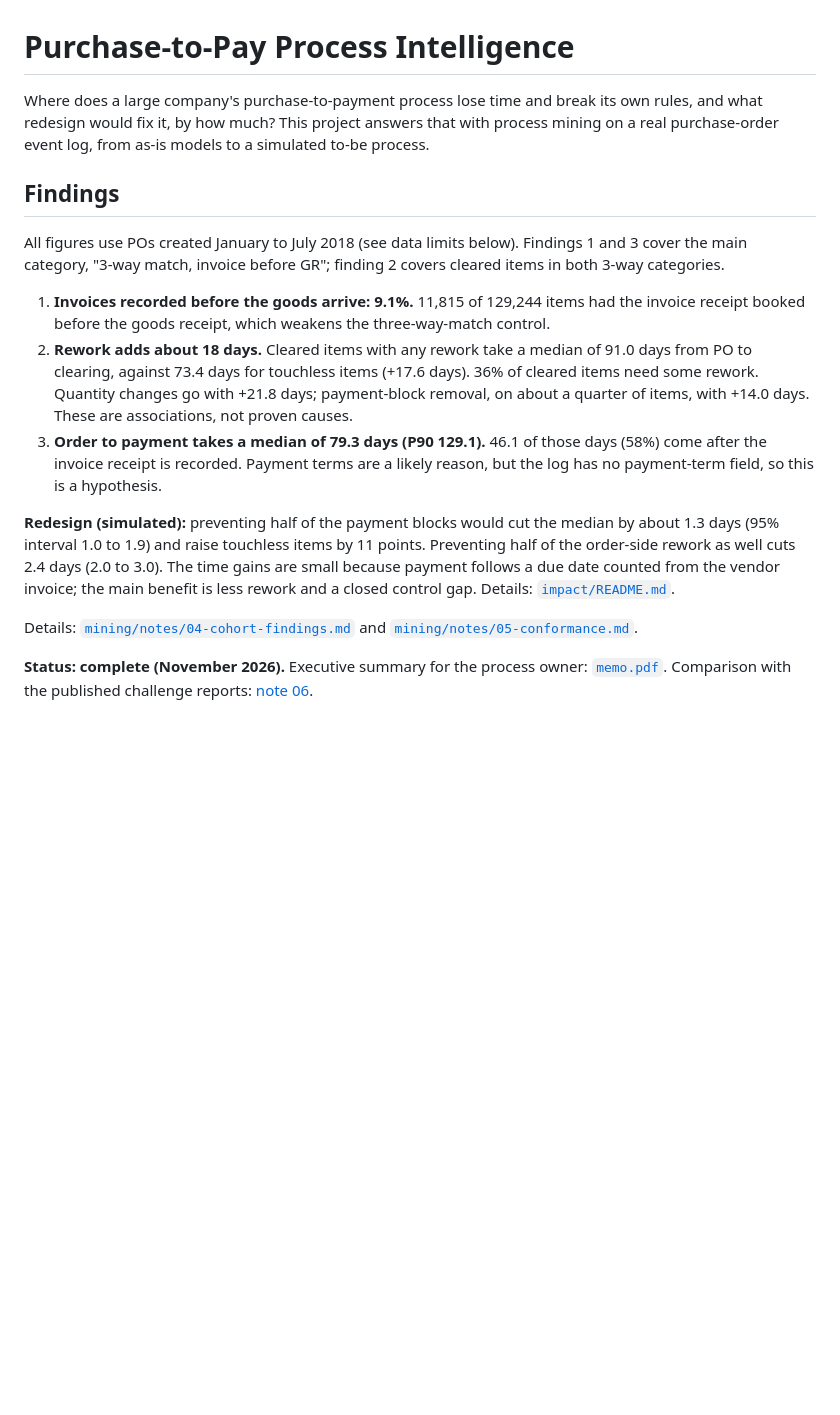
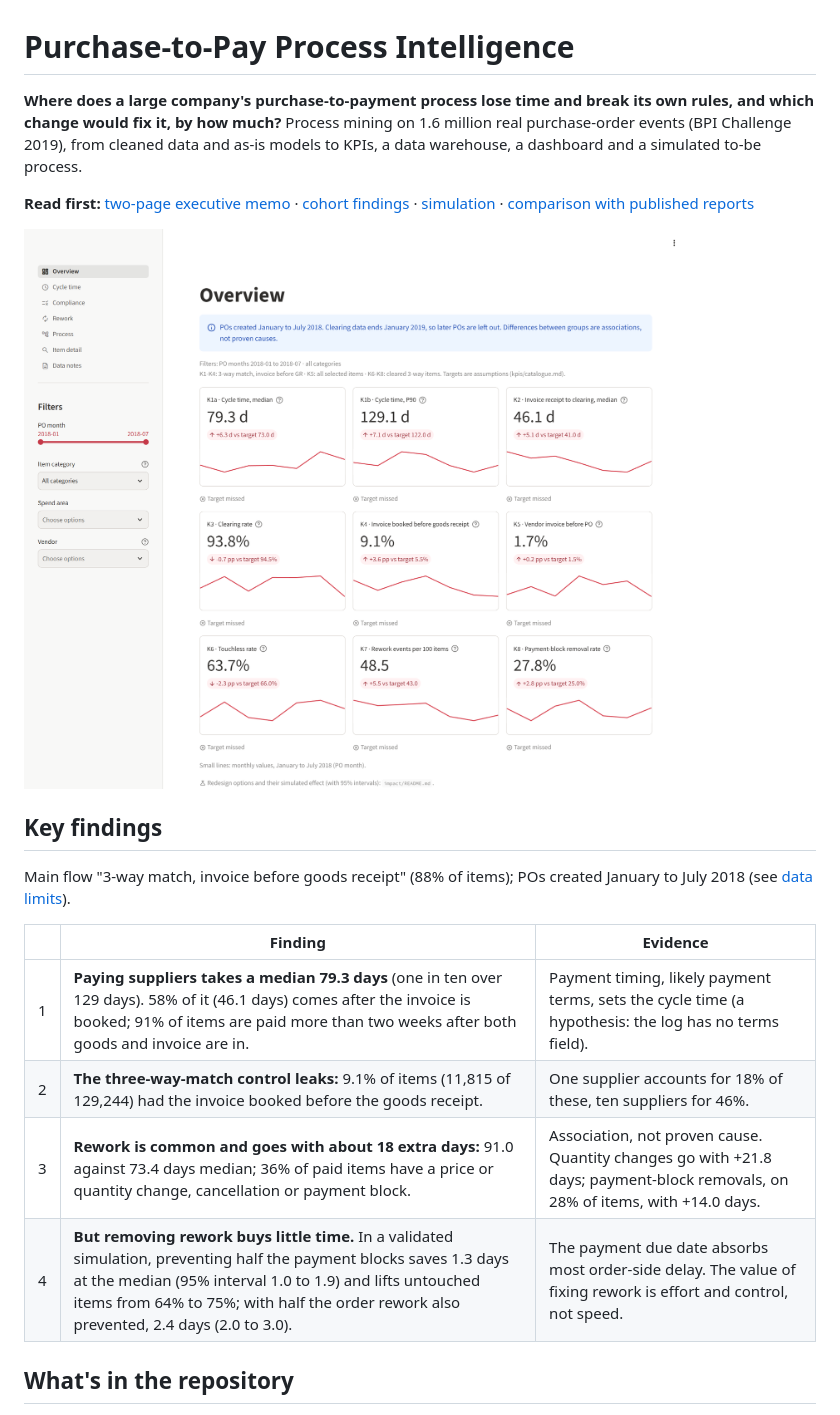
Before and after one commit to kh-abrar/p2p-process-intelligence, a Markdown page: README.md, the part around one of its changes. Drawn GitHub-style; pictures changed too: docs/images/dashboard-overview.png (added); blank space fills up the shorter version.

```diff
--- a/README.md
+++ b/README.md
@@ -1,18 +1,22 @@
 # Purchase-to-Pay Process Intelligence
 
-Where does a large company's purchase-to-payment process lose time and break its own rules, and what redesign would fix it, by how much? This project answers that with process mining on a real purchase-order event log, from as-is models to a simulated to-be process.
+**Where does a large company's purchase-to-payment process lose time and break its own rules, and which change would fix it, by how much?**
+Process mining on 1.6 million real purchase-order events (BPI Challenge 2019), from cleaned data and as-is models to KPIs, a data warehouse, a dashboard and a simulated to-be process.
 
-## Findings
+**Read first:** [two-page executive memo](memo.pdf) · [cohort findings](mining/notes/04-cohort-findings.md) · [simulation](impact/README.md) · [comparison with published reports](mining/notes/06-comparison-with-published-reports.md)
 
-All figures use POs created January to July 2018 (see data limits below). Findings 1 and 3 cover the main category, "3-way match, invoice before GR"; finding 2 covers cleared items in both 3-way categories.
+![Dashboard overview: eight KPIs against their targets with monthly trend lines](docs/images/dashboard-overview.png)
 
-1. **Invoices recorded before the goods arrive: 9.1%.** 11,815 of 129,244 items had the invoice receipt booked before the goods receipt, which weakens the three-way-match control.
-2. **Rework adds about 18 days.** Cleared items with any rework take a median of 91.0 days from PO to clearing, against 73.4 days for touchless items (+17.6 days). 36% of cleared items need some rework. Quantity changes go with +21.8 days; payment-block removal, on about a quarter of items, with +14.0 days. These are associations, not proven causes.
-3. **Order to payment takes a median of 79.3 days (P90 129.1).** 46.1 of those days (58%) come after the invoice receipt is recorded. Payment terms are a likely reason, but the log has no payment-term field, so this is a hypothesis.
+## Key findings
 
-**Redesign (simulated):** preventing half of the payment blocks would cut the median by about 1.3 days (95% interval 1.0 to 1.9) and raise touchless items by 11 points. Preventing half of the order-side rework as well cuts 2.4 days (2.0 to 3.0). The time gains are small because payment follows a due date counted from the vendor invoice; the main benefit is less rework and a closed control gap. Details: [`impact/README.md`](impact/README.md).
+Main flow "3-way match, invoice before goods receipt" (88% of items); POs created January to July 2018 (see [data limits](#data-and-limits)).
 
-Details: [`mining/notes/04-cohort-findings.md`](mining/notes/04-cohort-findings.md) and [`mining/notes/05-conformance.md`](mining/notes/05-conformance.md).
+| | Finding | Evidence |
+| --- | --- | --- |
+| 1 | **Paying suppliers takes a median 79.3 days** (one in ten over 129 days). 58% of it (46.1 days) comes after the invoice is booked; 91% of items are paid more than two weeks after both goods and invoice are in. | Payment timing, likely payment terms, sets the cycle time (a hypothesis: the log has no terms field). |
+| 2 | **The three-way-match control leaks:** 9.1% of items (11,815 of 129,244) had the invoice booked before the goods receipt. | One supplier accounts for 18% of these, ten suppliers for 46%. |
+| 3 | **Rework is common and goes with about 18 extra days:** 91.0 against 73.4 days median; 36% of paid items have a price or quantity change, cancellation or payment block. | Association, not proven cause. Quantity changes go with +21.8 days; payment-block removals, on 28% of items, with +14.0 days. |
+| 4 | **But removing rework buys little time.** In a validated simulation, preventing half the payment blocks saves 1.3 days at the median (95% interval 1.0 to 1.9) and lifts untouched items from 64% to 75%; with half the order rework also prevented, 2.4 days (2.0 to 3.0). | The payment due date absorbs most order-side delay. The value of fixing rework is effort and control, not speed. |
 
-**Status: complete (November 2026).** Executive summary for the process owner: [`memo.pdf`](memo.pdf). Comparison with the published challenge reports: [note 06](mining/notes/06-comparison-with-published-reports.md).
+## What's in the repository
 
```
Also changed, not shown: other parts of README.md (+76 -52 lines), docs/images/dashboard-compliance.png (added), docs/images/dashboard-cycle-time.png (added), docs/images/dashboard-item-detail.png (added), docs/images/dashboard-rework.png (added), 1 other file.
